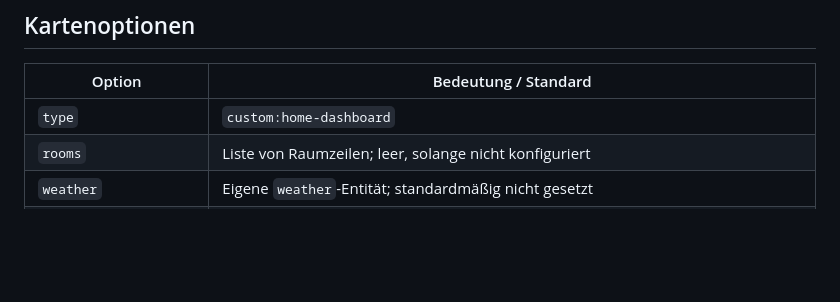
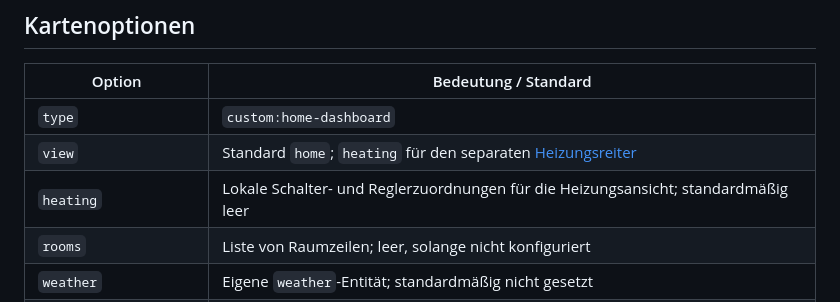
Before and after one commit to CommanderReiker/Homedashboard-iPad, a Markdown page: docs/CONFIGURATION.md, the part around the change. Drawn GitHub-style; blank space fills up the shorter version.

```diff
--- a/docs/CONFIGURATION.md
+++ b/docs/CONFIGURATION.md
@@ -7,6 +7,8 @@ Eigene Entitäts-IDs gehören in den **Rohkonfigurationseditor des eigenen HA-Da
 | Option | Bedeutung / Standard |
 | --- | --- |
 | `type` | `custom:home-dashboard` |
+| `view` | Standard `home`; `heating` für den separaten [Heizungsreiter](HEATING.md) |
+| `heating` | Lokale Schalter- und Reglerzuordnungen für die Heizungsansicht; standardmäßig leer |
 | `rooms` | Liste von Raumzeilen; leer, solange nicht konfiguriert |
 | `weather` | Eigene `weather`-Entität; standardmäßig nicht gesetzt |
 | `calendars` | Liste eigener Kalender-IDs; standardmäßig leer |
```
Also changed, not shown: README.md (+12 -1 lines), docs/HEATING.md (added, +55 -0 lines), docs/releases/v2.2.0.md (added, +14 -0 lines), docs/heating-demo.png (added), 11 other files.
